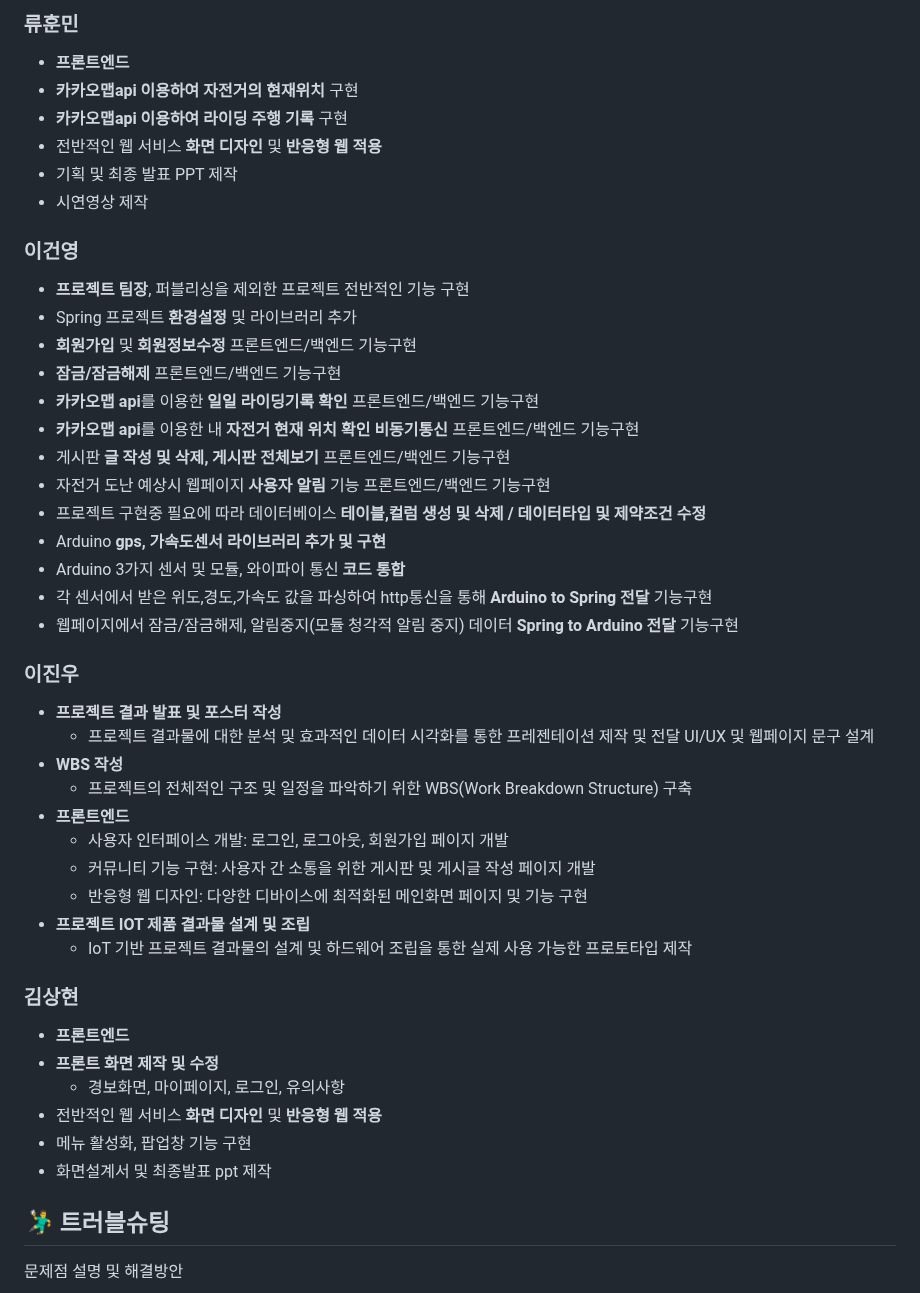
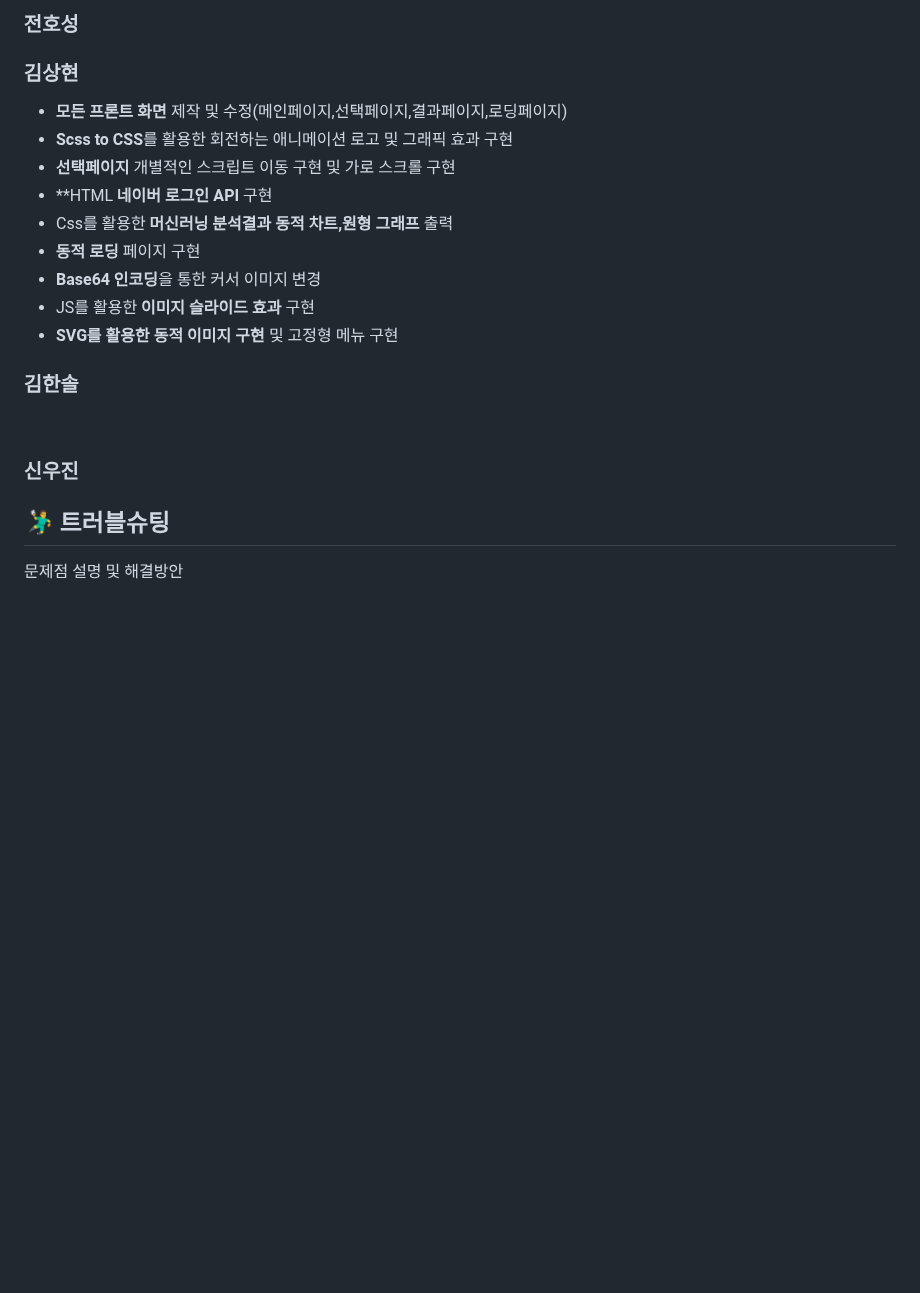
Before and after one commit to 2023-SMHRD-KDT-IOT-4/yeahaRepo, a Markdown page: README.md, the part around one of its changes. GitHub-like rendering; blank space fills up the shorter version.

```diff
--- a/README.md
+++ b/README.md
@@ -162,49 +161,25 @@ tbl_disease : indexes, 진단과, 질병명, 영양소 <br>
   </tr>
   </table>
 
-  ### 류훈민
-  * **프론트엔드**
-  * **카카오맵api 이용하여 자전거의 현재위치** 구현
-  * **카카오맵api 이용하여 라이딩 주행 기록** 구현
-  * 전반적인 웹 서비스 **화면 디자인** 및 **반응형 웹 적용**
-  * 기획 및 최종 발표 PPT 제작
-  * 시연영상 제작
+ ### 전호성
 
-### 이건영
-  * **프로젝트 팀장**, 퍼블리싱을 제외한 프로젝트 전반적인 기능 구현
-  * Spring 프로젝트 **환경설정** 및 라이브러리 추가
-  * **회원가입** 및 **회원정보수정** 프론트엔드/백엔드 기능구현
-  * **잠금/잠금해제** 프론트엔드/백엔드 기능구현
-  * **카카오맵 api**를 이용한 **일일 라이딩기록 확인** 프론트엔드/백엔드 기능구현
-  * **카카오맵 api**를 이용한 내 **자전거 현재 위치 확인 비동기통신** 프론트엔드/백엔드 기능구현
-  * 게시판 **글 작성 및 삭제, 게시판 전체보기** 프론트엔드/백엔드 기능구현
-  * 자전거 도난 예상시 웹페이지 **사용자 알림** 기능 프론트엔드/백엔드 기능구현
-  * 프로젝트 구현중 필요에 따라 데이터베이스 **테이블,컬럼 생성 및 삭제 / 데이터타입 및 제약조건 수정**
-  * Arduino **gps, 가속도센서 라이브러리 추가 및 구현**
-  * Arduino 3가지 센서 및 모듈, 와이파이 통신 **코드 통합**
-  * 각 센서에서 받은 위도,경도,가속도 값을 파싱하여 http통신을 통해 **Arduino to Spring 전달** 기능구현
-  * 웹페이지에서 잠금/잠금해제, 알림중지(모듈 청각적 알림 중지) 데이터 **Spring to Arduino 전달** 기능구현
-
-### 이진우
-  * **프로젝트 결과 발표 및 포스터 작성**
-      - 프로젝트 결과물에 대한 분석 및 효과적인 데이터 시각화를 통한 프레젠테이션 제작 및 전달
-    UI/UX 및 웹페이지 문구 설계
-  * **WBS 작성**
-      - 프로젝트의 전체적인 구조 및 일정을 파악하기 위한 WBS(Work Breakdown Structure) 구축
-  * **프론트엔드**
-      - 사용자 인터페이스 개발: 로그인, 로그아웃, 회원가입 페이지 개발
-      - 커뮤니티 기능 구현: 사용자 간 소통을 위한 게시판 및 게시글 작성 페이지 개발
-      - 반응형 웹 디자인: 다양한 디바이스에 최적화된 메인화면 페이지 및 기능 구현
-  * **프로젝트 IOT 제품 결과물 설계 및 조립**
-      - IoT 기반 프로젝트 결과물의 설계 및 하드웨어 조립을 통한 실제 사용 가능한 프로토타입 제작
 
 ### 김상현
-  * **프론트엔드**
-  * **프론트 화면 제작 및 수정**
-      * 경보화면, 마이페이지, 로그인, 유의사항
-  * 전반적인 웹 서비스 **화면 디자인** 및 **반응형 웹 적용**
-  * 메뉴 활성화, 팝업창 기능 구현
-  * 화면설계서 및 최종발표 ppt 제작
+
+  * **모든 프론트 화면** 제작 및 수정(메인페이지,선택페이지,결과페이지,로딩페이지)
+  * **Scss to CSS**를 활용한 회전하는 애니메이션 로고 및 그래픽 효과 구현
+  * **선택페이지** 개별적인 스크립트 이동 구현 및 가로 스크롤 구현
+  * **HTML **네이버 로그인 API** 구현
+  * Css를 활용한 **머신러닝 분석결과 동적 차트,원형 그래프** 출력
+  * **동적 로딩** 페이지 구현
+  * **Base64 인코딩**을 통한 커서 이미지 변경
+  * JS를 활용한 **이미지 슬라이드 효과** 구현
+  * **SVG를 활용한 동적 이미지 구현** 및 고정형 메뉴 구현
+
+### 김한솔
+<br>
+
+### 신우진
 
 
 ## 🤾‍♂️ 트러블슈팅
```
Also changed, not shown: other parts of README.md (+9 -10 lines).
